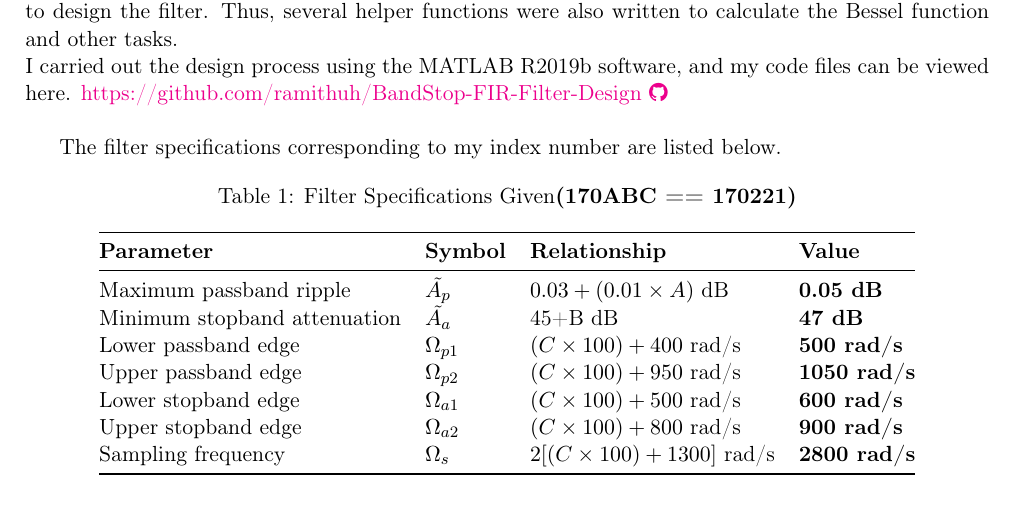
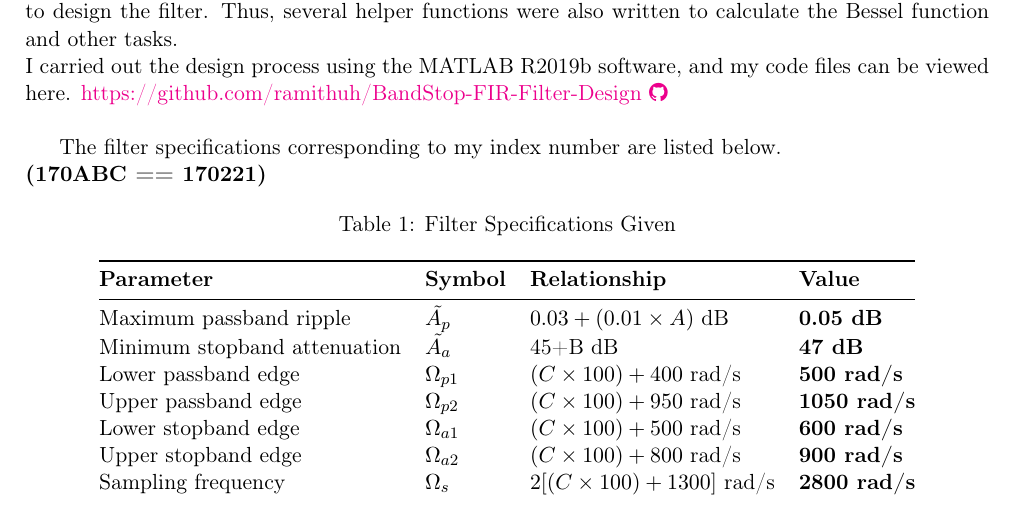
Before and after one commit to ramithuh/BandStop-FIR-Filter-Design, a LaTeX document (FIR_Report/main.tex): part of page 4 of 22, cut so that both start at the same text. Compiled offline with pdfLaTeX.

Commit message:
last commit

```diff
--- a/FIR_Report/main.tex
+++ b/FIR_Report/main.tex
@@ -180,9 +180,10 @@ Thus, several helper functions were also written to calculate the Bessel functio
 \href{https://github.com/ramithuh/BandStop-FIR-Filter-Design}{https://github.com/ramithuh/BandStop-FIR-Filter-Design \faGithub}\\
 
 The filter specifications corresponding to my index number are listed below.
+\\{\bf (170ABC == 170221)}
 \begin{table}[H]
     \centering
-    \caption{Filter Specifications Given{\bf (170ABC == 170221)} }
+    \caption{Filter Specifications Given }
     \label{tab:filter-specs}
     \begin{tabular}{@{}llll@{}}
     \toprule
```
Also changed, not shown: FIR_Report/170221T.pdf (added), FIR_Report/main.pdf (deleted), 7 other files.
